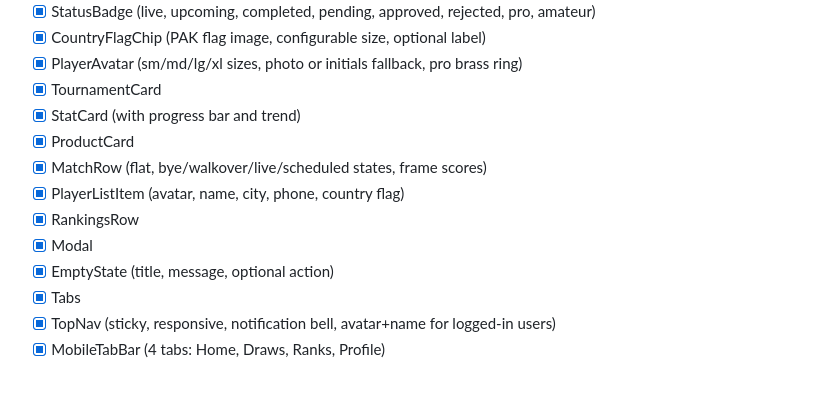
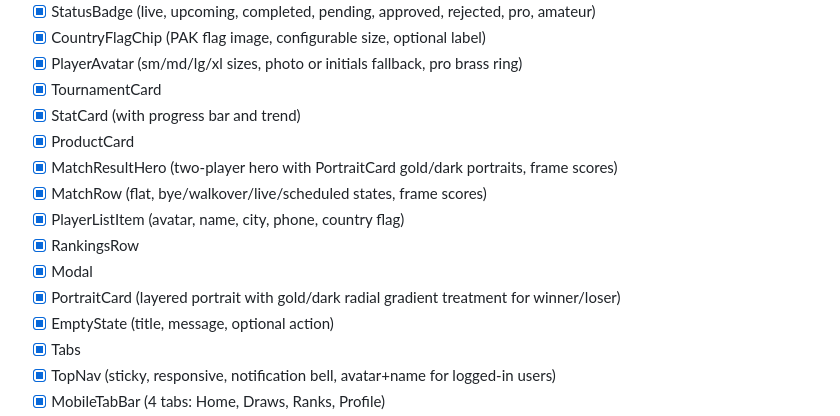
Before and after one commit to Programing-Beast/snooker-pk, a Markdown page: docs/frontend-progress.md, the part around the change. Drawn GitHub-style; blank space fills up the shorter version.

Commit message:
Update progress docs with PortraitCard and MatchResultHero
Co-Authored-By: Claude Opus 4.6 <noreply@anthropic.com>

```diff
--- a/docs/frontend-progress.md
+++ b/docs/frontend-progress.md
@@ -41,10 +41,12 @@
 - [x] TournamentCard
 - [x] StatCard (with progress bar and trend)
 - [x] ProductCard
+- [x] MatchResultHero (two-player hero with PortraitCard gold/dark portraits, frame scores)
 - [x] MatchRow (flat, bye/walkover/live/scheduled states, frame scores)
 - [x] PlayerListItem (avatar, name, city, phone, country flag)
 - [x] RankingsRow
 - [x] Modal
+- [x] PortraitCard (layered portrait with gold/dark radial gradient treatment for winner/loser)
 - [x] EmptyState (title, message, optional action)
 - [x] Tabs
 - [x] TopNav (sticky, responsive, notification bell, avatar+name for logged-in users)
```
Also changed, not shown: docs/claude-context.md (+3 -3 lines).
